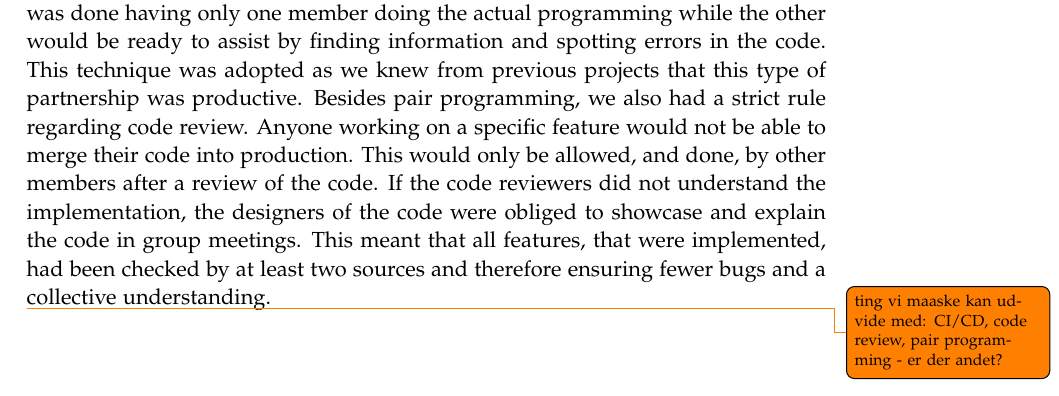
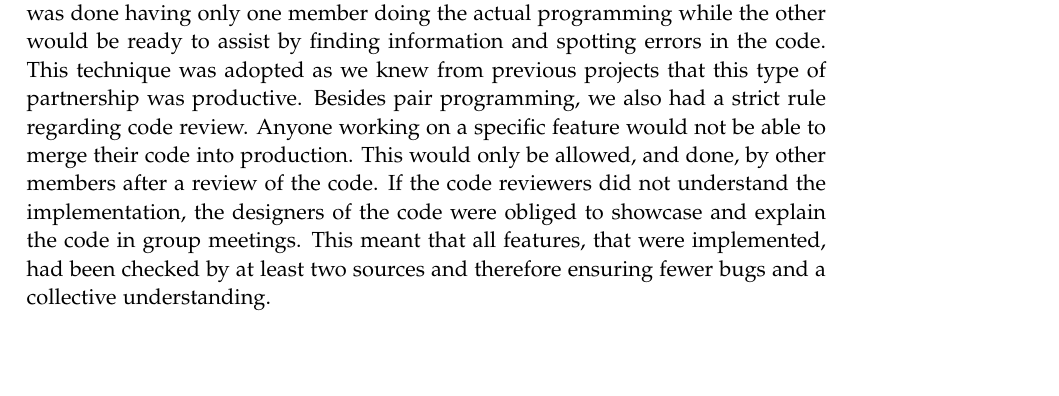
Before and after one commit to chhoumann/p7, a LaTeX thesis (report/master.tex, which reads report/sections/Chapter 11 - Reflection/Project-management.tex): part of page 45 of 49, cut so that both start at the same text, the shorter picture padded with empty space. Compiled offline with pdfLaTeX.

Commit message:
Update Project-management.tex
Co-Authored-By: mkju19 <57631844+mkju19@users.noreply.github.com>

```diff
--- a/report/sections/Chapter 11 - Reflection/Project-management.tex
+++ b/report/sections/Chapter 11 - Reflection/Project-management.tex
@@ -38,8 +38,6 @@ We found that sprints do not fit the nature of semester projects, as you have va
 
 When developing the features we adopted a pair programming approach. This was done having only one member doing the actual programming while the other would be ready to assist by finding information and spotting errors in the code. This technique was adopted as we knew from previous projects that this type of partnership was productive. Besides pair programming, we also had a strict rule regarding code review. Anyone working on a specific feature would not be able to merge their code into production. This would only be allowed, and done, by other members after a review of the code. If the code reviewers did not understand the implementation, the designers of the code were obliged to showcase and explain the code in group meetings. This meant that all features, that were implemented, had been checked by at least two sources and therefore ensuring fewer bugs and a collective understanding.
 
-\todo{ting vi maaske kan udvide med: CI/CD, code review, pair programming - er der andet?}
-
 
 %introduction
 %github projects failed - pivoted to kanban board
```
